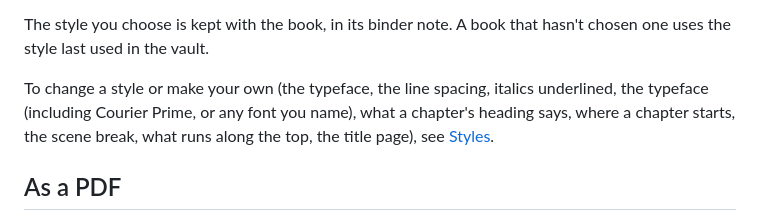
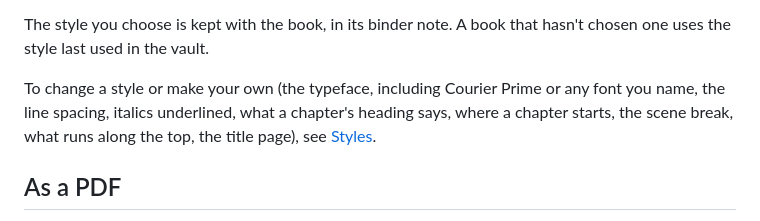
Before and after one commit to fyresmith/binders, a Markdown page: docs/export-manuscript.md, the part around the change. GitHub-like rendering.

Commit message:
Docs: the manuscript page names the typeface once
Co-Authored-By: Claude Opus 5.5 <noreply@anthropic.com>
Claude-Session: https://claude.ai/code/session_01VzwaJqyENCjsgZtitaHzTP

```diff
--- a/docs/export-manuscript.md
+++ b/docs/export-manuscript.md
@@ -49,7 +49,7 @@ have had.
 The style you choose is kept with the book, in its binder note. A book that hasn't chosen one uses the style last
 used in the vault.
 
-To change a style or make your own (the typeface, the line spacing, italics underlined, the typeface (including Courier Prime, or any font you name), what a chapter's heading says, where a chapter starts, the
+To change a style or make your own (the typeface, including Courier Prime or any font you name, the line spacing, italics underlined, what a chapter's heading says, where a chapter starts, the
 scene break, what runs along the top, the title page), see [Styles](export-styles.md).
 
 ## As a PDF
```
